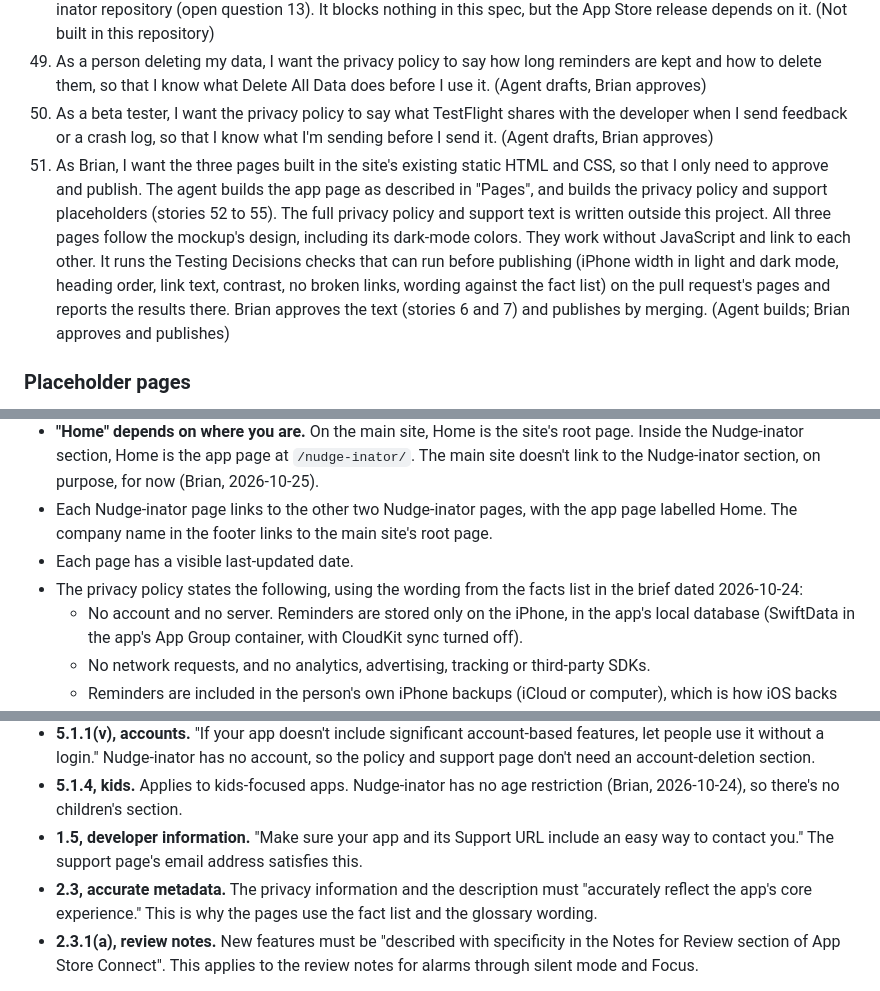
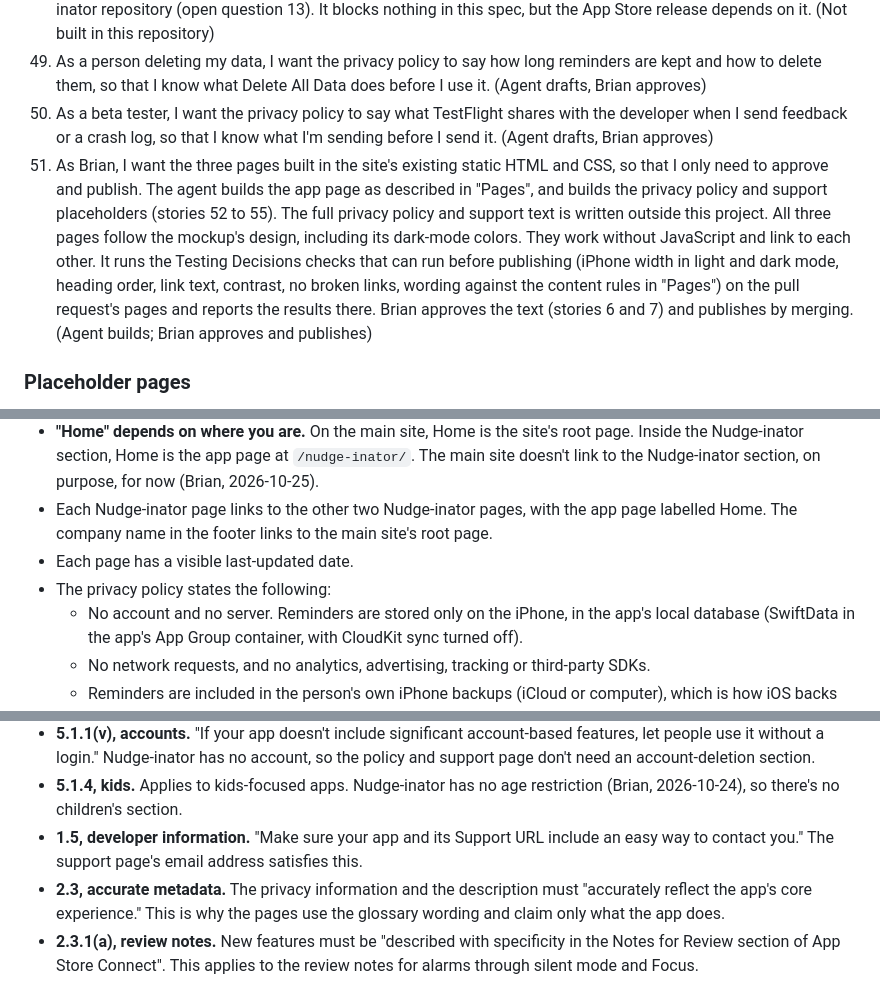
Before and after one commit to New-Reality-Interactive/new-reality-interactive, a Markdown page: .scratch/nudge-inator-web-pages/spec.md, 3 parts joined by grey strips. Rendered like a GitHub page.

```diff
--- a/.scratch/nudge-inator-web-pages/spec.md
+++ b/.scratch/nudge-inator-web-pages/spec.md
@@ -96,7 +95,7 @@ Each story says who does it. **(Agent)** stories change this repository and an a
 48. As a person using the app, I want a link to the privacy policy inside the app, so that I can read it without searching for it. Guideline 5.1.1(i) requires this. It's built in the Nudge-inator repository, not here. It's added in the Nudge-inator repository (open question 13). It blocks nothing in this spec, but the App Store release depends on it. (Not built in this repository)
 49. As a person deleting my data, I want the privacy policy to say how long reminders are kept and how to delete them, so that I know what Delete All Data does before I use it. (Agent drafts, Brian approves)
 50. As a beta tester, I want the privacy policy to say what TestFlight shares with the developer when I send feedback or a crash log, so that I know what I'm sending before I send it. (Agent drafts, Brian approves)
-51. As Brian, I want the three pages built in the site's existing static HTML and CSS, so that I only need to approve and publish. The agent builds the app page as described in "Pages", and builds the privacy policy and support placeholders (stories 52 to 55). The full privacy policy and support text is written outside this project. All three pages follow the mockup's design, including its dark-mode colors. They work without JavaScript and link to each other. It runs the Testing Decisions checks that can run before publishing (iPhone width in light and dark mode, heading order, link text, contrast, no broken links, wording against the fact list) on the pull request's pages and reports the results there. Brian approves the text (stories 6 and 7) and publishes by merging. (Agent builds; Brian approves and publishes)
+51. As Brian, I want the three pages built in the site's existing static HTML and CSS, so that I only need to approve and publish. The agent builds the app page as described in "Pages", and builds the privacy policy and support placeholders (stories 52 to 55). The full privacy policy and support text is written outside this project. All three pages follow the mockup's design, including its dark-mode colors. They work without JavaScript and link to each other. It runs the Testing Decisions checks that can run before publishing (iPhone width in light and dark mode, heading order, link text, contrast, no broken links, wording against the content rules in "Pages") on the pull request's pages and reports the results there. Brian approves the text (stories 6 and 7) and publishes by merging. (Agent builds; Brian approves and publishes)
 
 ### Placeholder pages
 
@@ -161,7 +160,7 @@ Each story says who does it. **(Agent)** stories change this repository and an a
 - **"Home" depends on where you are.** On the main site, Home is the site's root page. Inside the Nudge-inator section, Home is the app page at `/nudge-inator/`. The main site doesn't link to the Nudge-inator section, on purpose, for now (Brian, 2026-10-25).
 - Each Nudge-inator page links to the other two Nudge-inator pages, with the app page labelled Home. The company name in the footer links to the main site's root page.
 - Each page has a visible last-updated date.
-- The privacy policy states the following, using the wording from the facts list in the brief dated 2026-10-24:
+- The privacy policy states the following:
   - No account and no server. Reminders are stored only on the iPhone, in the app's local database (SwiftData in the app's App Group container, with CloudKit sync turned off).
   - No network requests, and no analytics, advertising, tracking or third-party SDKs.
   - Reminders are included in the person's own iPhone backups (iCloud or computer), which is how iOS backs up app data.
@@ -273,7 +273,7 @@ Read from Apple's "App Review Guidelines" page, `https://developer.apple.com/app
 - **5.1.1(v), accounts.** "If your app doesn't include significant account-based features, let people use it without a login." Nudge-inator has no account, so the policy and support page don't need an account-deletion section.
 - **5.1.4, kids.** Applies to kids-focused apps. Nudge-inator has no age restriction (Brian, 2026-10-24), so there's no children's section.
 - **1.5, developer information.** "Make sure your app and its Support URL include an easy way to contact you." The support page's email address satisfies this.
-- **2.3, accurate metadata.** The privacy information and the description must "accurately reflect the app's core experience." This is why the pages use the fact list and the glossary wording.
+- **2.3, accurate metadata.** The privacy information and the description must "accurately reflect the app's core experience." This is why the pages use the glossary wording and claim only what the app does.
 - **2.3.1(a), review notes.** New features must be "described with specificity in the Notes for Review section of App Store Connect". This applies to the review notes for alarms through silent mode and Focus.
 
 The guidelines don't say which App Store Connect URL fields are required. "Required, localizable, and editable properties", above, does.
```
Also changed, not shown: other parts of .scratch/nudge-inator-web-pages/spec.md (+6 -6 lines).
